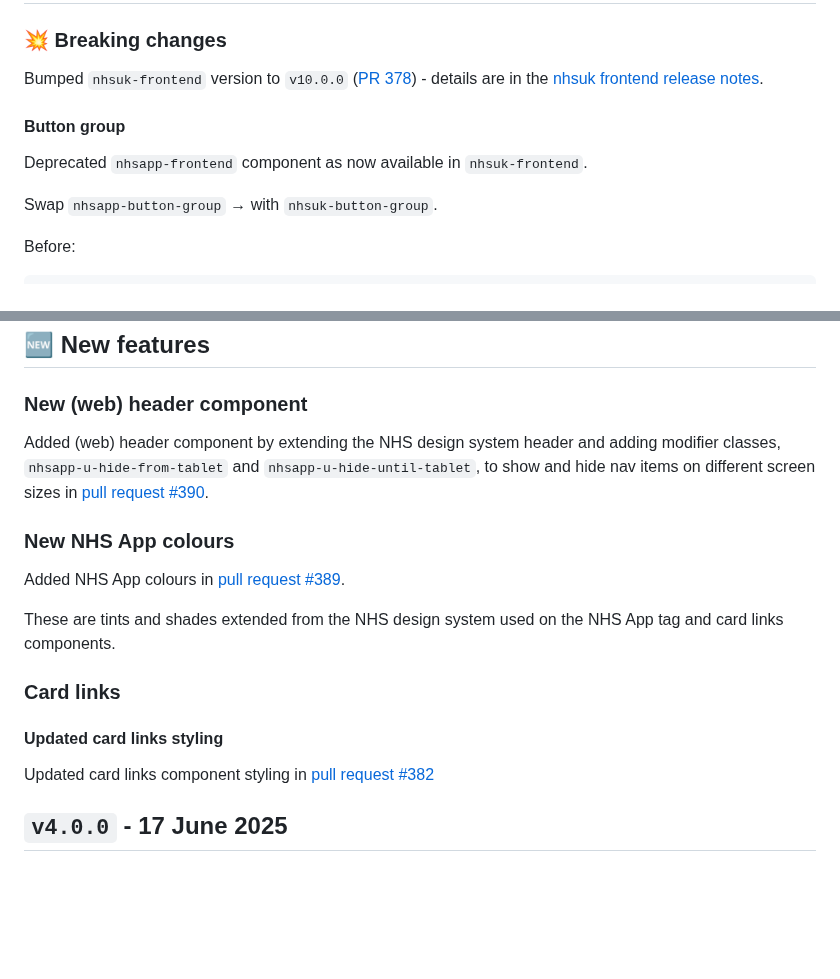
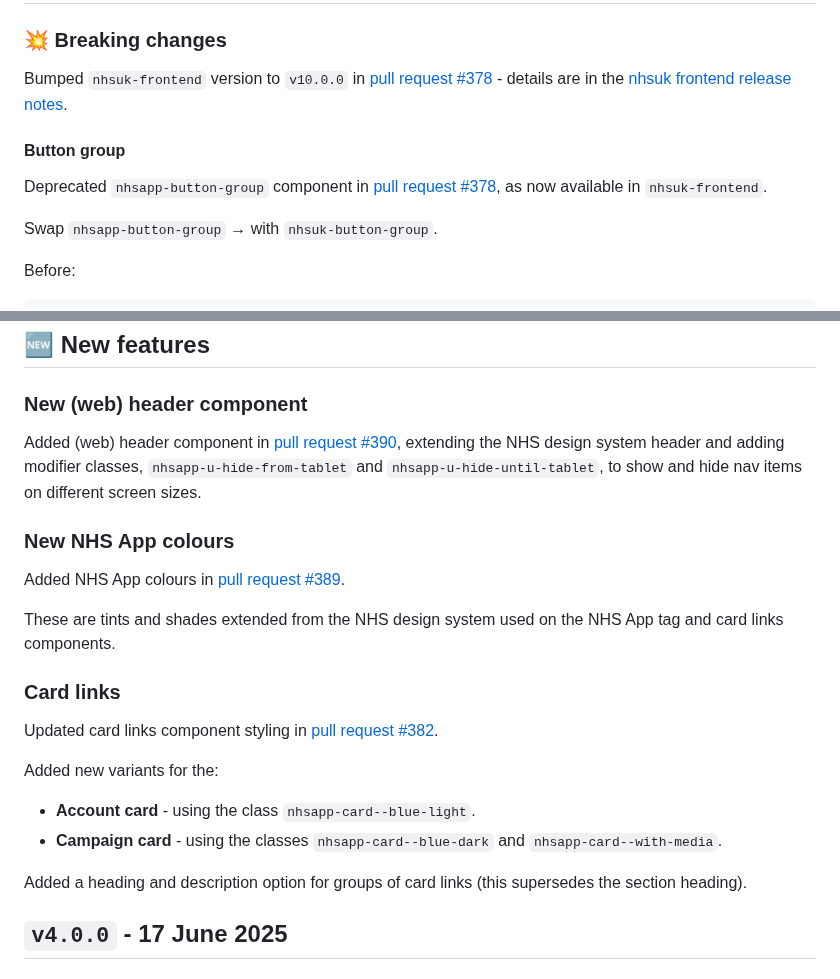
Before and after one commit to nhsuk/nhsapp-frontend, a Markdown page: CHANGELOG.md, 2 parts joined by grey strips. Drawn GitHub-style; blank space fills up the shorter version.

Commit message:
update changelog

```diff
--- a/CHANGELOG.md
+++ b/CHANGELOG.md
@@ -4,11 +4,11 @@
 
 ### 💥 Breaking changes
 
-Bumped `nhsuk-frontend` version to `v10.0.0` ([PR 378](https://github.com/nhsuk/nhsapp-frontend/pull/378)) - details are in the [nhsuk frontend release notes](https://github.com/nhsuk/nhsuk-frontend/releases).
+Bumped `nhsuk-frontend` version to `v10.0.0` in [pull request #378](https://github.com/nhsuk/nhsapp-frontend/pull/378) - details are in the [nhsuk frontend release notes](https://github.com/nhsuk/nhsuk-frontend/releases).
 
 #### Button group
 
-Deprecated `nhsapp-frontend` component as now available in `nhsuk-frontend`.
+Deprecated `nhsapp-button-group` component in [pull request #378](https://github.com/nhsuk/nhsapp-frontend/pull/378), as now available in `nhsuk-frontend`.
 
 Swap `nhsapp-button-group` → with `nhsuk-button-group`.
 
@@ -54,7 +54,7 @@ After:
 
 ### New (web) header component
 
-Added (web) header component by extending the NHS design system header and adding modifier classes, `nhsapp-u-hide-from-tablet` and `nhsapp-u-hide-until-tablet`, to show and hide nav items on different screen sizes in [pull request #390](https://github.com/nhsuk/nhsapp-frontend/pull/390).
+Added (web) header component in [pull request #390](https://github.com/nhsuk/nhsapp-frontend/pull/390), extending the NHS design system header and adding modifier classes, `nhsapp-u-hide-from-tablet` and `nhsapp-u-hide-until-tablet`, to show and hide nav items on different screen sizes.
 
 ### New NHS App colours
 
@@ -64,9 +64,14 @@ These are tints and shades extended from the NHS design system used on the NHS A
 
 ### Card links
 
-#### Updated card links styling
+Updated card links component styling in [pull request #382](https://github.com/nhsuk/nhsapp-frontend/pull/382).
 
-Updated card links component styling in [pull request #382](https://github.com/nhsuk/nhsapp-frontend/pull/382)
+Added new variants for the:
+
+- **Account card** - using the class `nhsapp-card--blue-light`.
+- **Campaign card** - using the classes `nhsapp-card--blue-dark` and `nhsapp-card--with-media`.
+
+Added a heading and description option for groups of card links (this supersedes the section heading).
 
 ## `v4.0.0` - 17 June 2025
 
```
